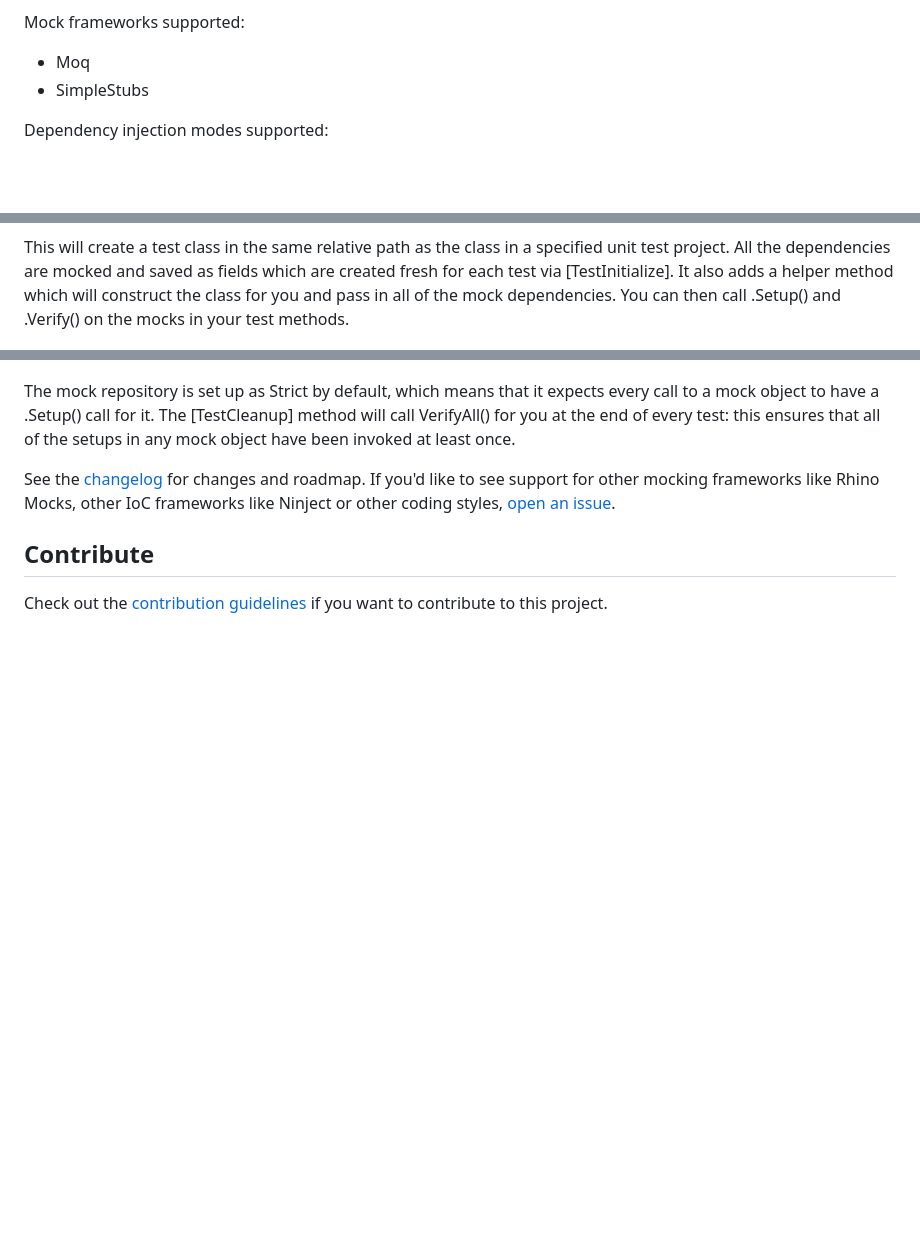
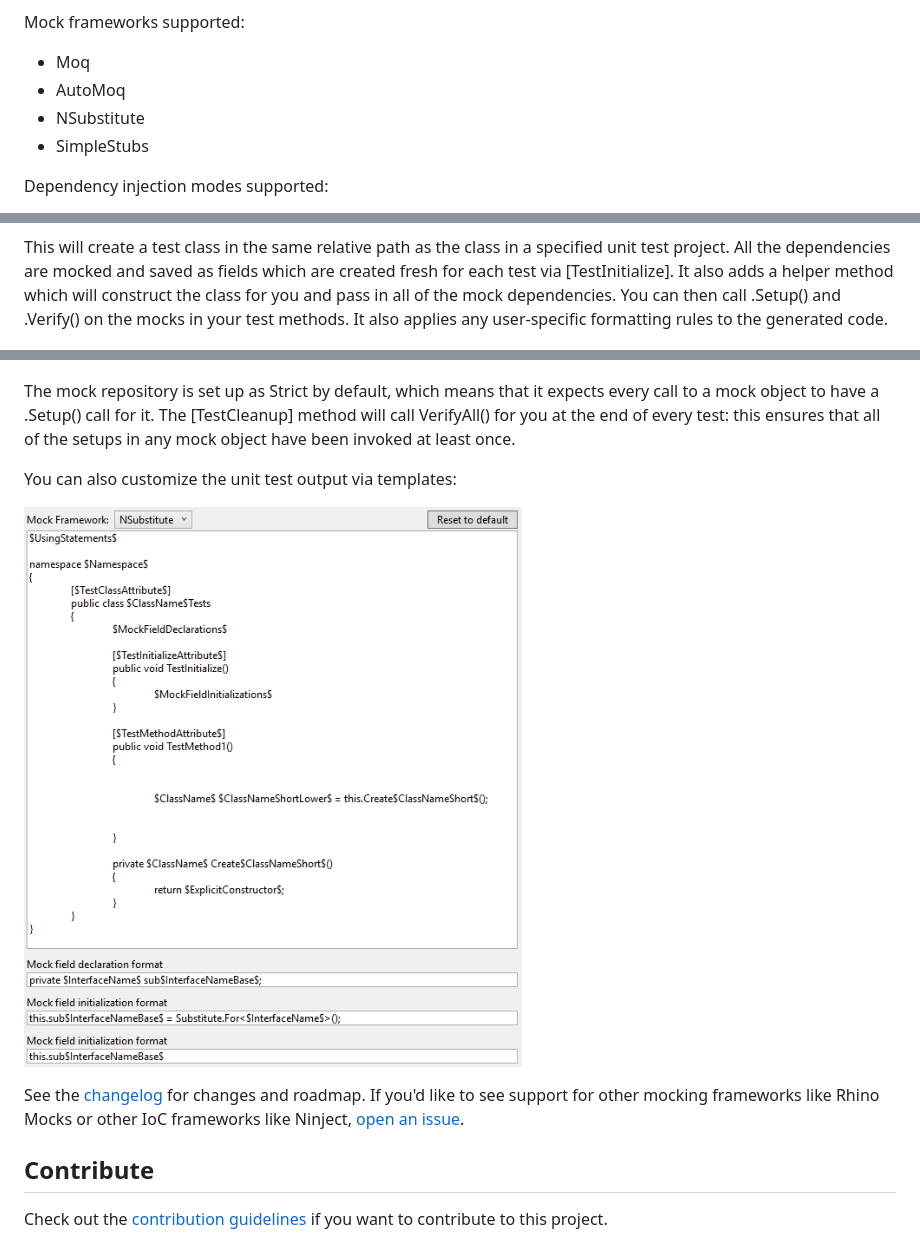
Before and after one commit to microsoft/UnitTestBoilerplateGenerator, a Markdown page: README.md, 3 parts joined by grey strips. GitHub-like rendering; pictures changed too: OptionsScreenshot.png (added); blank space fills up the shorter version.

Commit message:
Added scrollview to options page, added missing NSubtitute setting to options page. Updated readme and version.

```diff
--- a/README.md
+++ b/README.md
@@ -15,6 +15,8 @@ Test frameworks supported:
 
 Mock frameworks supported:
 * Moq
+* AutoMoq
+* NSubstitute
 * SimpleStubs
 
 Dependency injection modes supported:
@@ -28,7 +30,8 @@ Right click an item in Solution Explorer and choose "Create Unit Test Boilerplat
 This will create a test class in the same relative path as the class in a specified unit test project.
 All the dependencies are mocked and saved as fields which are created fresh for each test via [TestInitialize].
 It also adds a helper method which will construct the class for you and pass in all of the mock dependencies.
-You can then call .Setup() and .Verify() on the mocks in your test methods.
+You can then call .Setup() and .Verify() on the mocks in your test methods. It also applies any user-specific
+formatting rules to the generated code.
 
 ![After Screenshot](AfterScreenshot.png)
 
@@ -36,8 +39,12 @@ The mock repository is set up as Strict by default, which means that it expects
 to have a .Setup() call for it. The [TestCleanup] method will call VerifyAll() for you at the end of every test:
 this ensures that all of the setups in any mock object have been invoked at least once.
 
+You can also customize the unit test output via templates:
+
+![Options Screenshot](OptionsScreenshot.png)
+
 See the [changelog](CHANGELOG.md) for changes and roadmap. If you'd like to see support for other mocking
-frameworks like Rhino Mocks, other IoC frameworks like Ninject or other coding styles, [open an issue](https://github.com/Microsoft/UnitTestBoilerplateGenerator/issues/new).
+frameworks like Rhino Mocks or other IoC frameworks like Ninject, [open an issue](https://github.com/Microsoft/UnitTestBoilerplateGenerator/issues/new).
 
 ## Contribute
 Check out the [contribution guidelines](CONTRIBUTING.md)
```
Also changed, not shown: other parts of README.md (+1 -1 lines), 3 other files.
